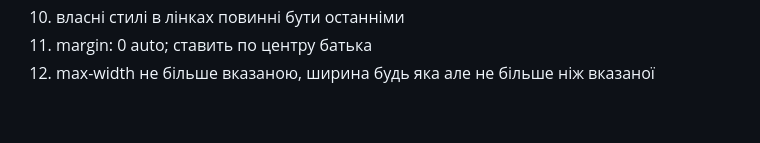
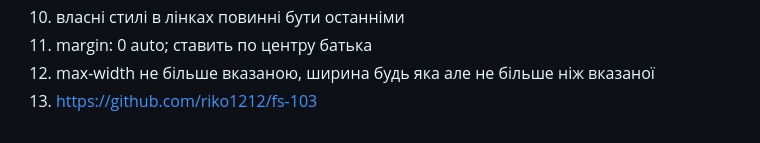
Before and after one commit to Alina-ps/maket-103, a Markdown page: README.md, the part around the change. GitHub-like rendering.

Commit message:
online lesson 5 updated

```diff
--- a/README.md
+++ b/README.md
@@ -71,3 +71,4 @@ overflow: hidden;
 10. власні стилі в лінках повинні бути останніми
 11. margin: 0 auto; ставить по центру батька
 12. max-width не більше вказаною, ширина будь яка але не більше ніж вказаної
+13. https://github.com/riko1212/fs-103
```
